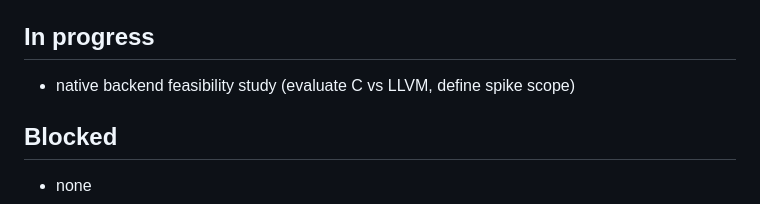
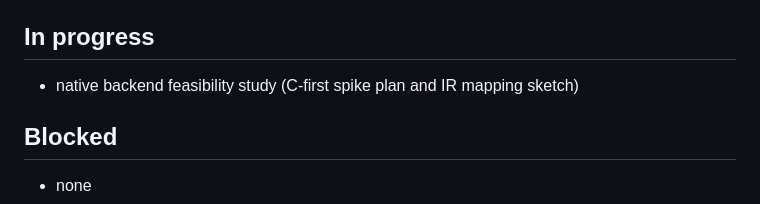
Before and after one commit to Monotoba/Aster-Lang, a Markdown page: tasks/TASK-STATUS.md, the part around the change. Rendered like a GitHub page.

```diff
--- a/tasks/TASK-STATUS.md
+++ b/tasks/TASK-STATUS.md
@@ -101,7 +101,7 @@ Ownership and references, now including expression-level `&x` / `&mut x` borrowi
 - added a beginner tutorial track: 20 tutorials plus 6 progressively more complex runnable programs under `tutorials/` and `tutorials/programs/`
 
 ## In progress
-- native backend feasibility study (evaluate C vs LLVM, define spike scope)
+- native backend feasibility study (C-first spike plan and IR mapping sketch)
 
 ## Blocked
 - none
```
Also changed, not shown: STATUS.md (+1 -0 lines), docs/toolchain/COMPILER.md (+17 -0 lines).
